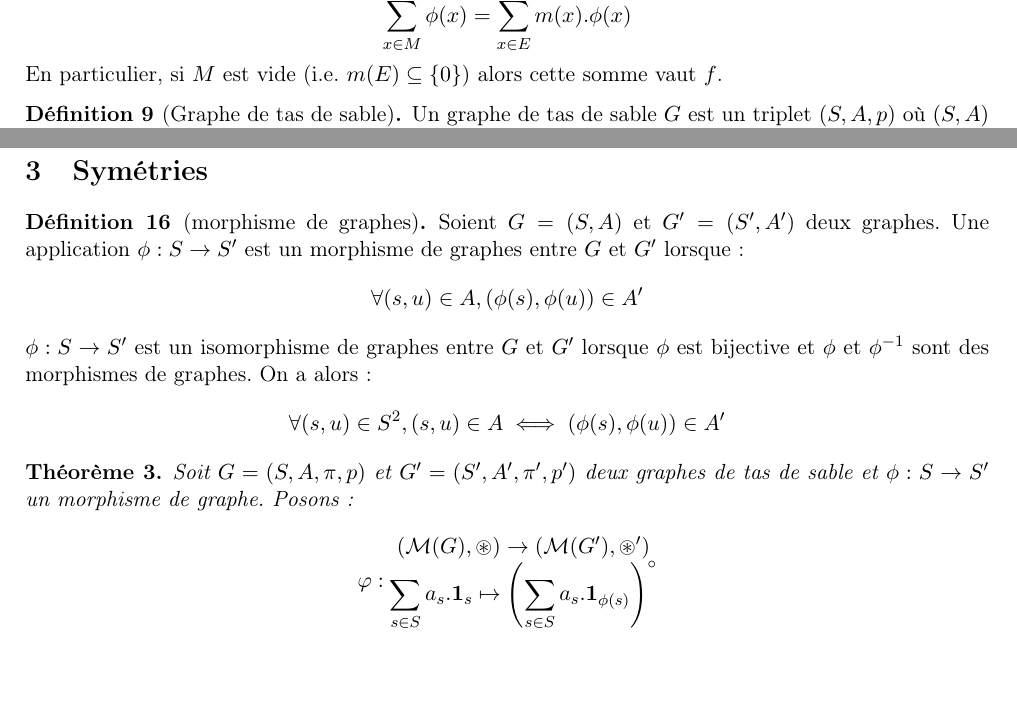
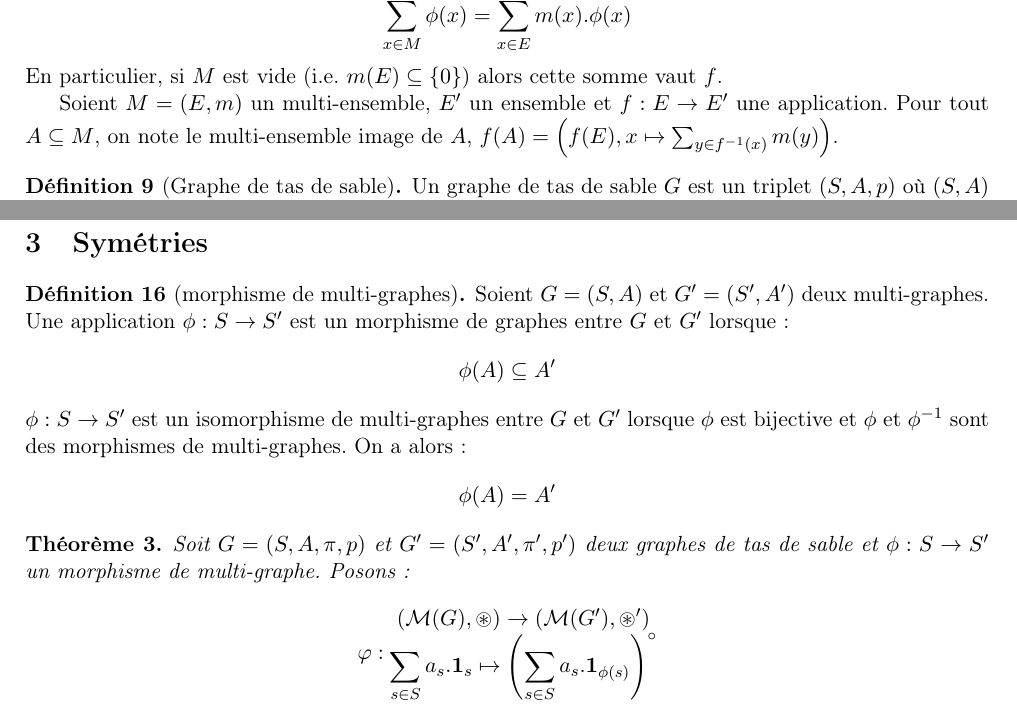
Before and after one commit to Hugo-Vangilluwen/Tas-de-sable, a LaTeX document (Théorie/théorie.tex, which reads Théorie/symétrie.tex, Théorie/tas_sable.tex): two parts of pages 5 and 7 of 8, joined at a grey line, cut so that both start at the same text, the shorter picture padded with empty space. Compiled offline with pdfLaTeX.

Commit message:
Morphisme de multi-graphes

```diff
--- a/Théorie/symétrie.tex
+++ b/Théorie/symétrie.tex
@@ -2,20 +2,22 @@
 
 \section{Symétries}
 
-\begin{definition}[morphisme de graphes]
-Soient $G = (S, A)$ et $G' = (S', A')$ deux graphes.
+\begin{definition}[morphisme de multi-graphes]
+Soient $G = (S, A)$ et $G' = (S', A')$ deux multi-graphes.
 Une application $\phi: S \rightarrow S'$ est un morphisme de graphes entre $G$ et $G'$ lorsque :
 $$
-\forall (s, u) \in A, (\phi(s), \phi(u)) \in A'
+\phi(A) \subseteq A'
 $$
-$\phi: S \rightarrow S'$ est un isomorphisme de graphes entre $G$ et $G'$ lorsque $\phi$ est bijective et $\phi$ et $\phi^{-1}$ sont des morphismes de graphes. On a alors :
+$\phi: S \rightarrow S'$ est un isomorphisme de multi-graphes entre $G$ et $G'$
+lorsque $\phi$ est bijective et $\phi$ et $\phi^{-1}$ sont des morphismes de
+multi-graphes. On a alors :
 $$
-\forall (s, u) \in S^2, (s, u) \in A \iff (\phi(s), \phi(u)) \in A'
+\phi(A) = A'
 $$
 \end{definition}
 
 \begin{theoreme}
-Soit $G = (S, A, \pi, p)$ et $G' = (S', A', \pi', p')$ deux graphes de tas de sable et $\phi: S \rightarrow S'$ un morphisme de graphe.
+Soit $G = (S, A, \pi, p)$ et $G' = (S', A', \pi', p')$ deux graphes de tas de sable et $\phi: S \rightarrow S'$ un morphisme de multi-graphe.
 Posons : $$\varphi: \begin{matrix}
 \left(\mathcal{M}(G), \circledast \right) \rightarrow
 \left(\mathcal{M}(G'), \circledast' \right) \\
--- a/Théorie/tas_sable.tex
+++ b/Théorie/tas_sable.tex
@@ -24,6 +24,11 @@ $$
 $$
 En particulier, si $M$ est vide (i.e. $m(E) \subseteq \{0\}$) alors cette somme
 vaut $f$.
+
+Soient $M = (E, m)$ un multi-ensemble, $E'$ un ensemble et
+$f: E \rightarrow E'$ une application.
+Pour tout $A \subseteq M$, on note le multi-ensemble image de $A$,
+$f(A) = \left( f(E), x \mapsto \sum_{y \in f^{-1}(x)} m(y) \right)$.
 \end{definition}
 
 \begin{definition}[Graphe de tas de sable]
```
Also changed, not shown: Théorie/semi-groupe.tex (+14 -5 lines), Théorie/théorie.pdf, Théorie/tas_sable.tex (2 more changed lines).
